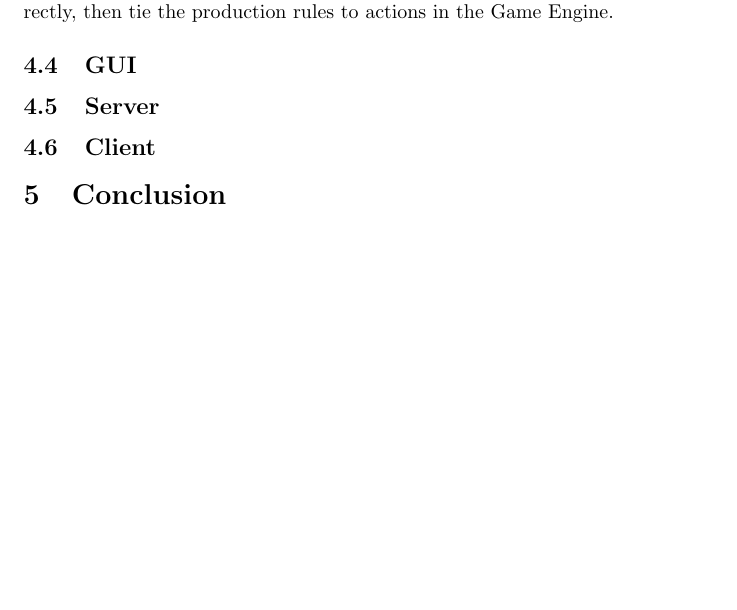
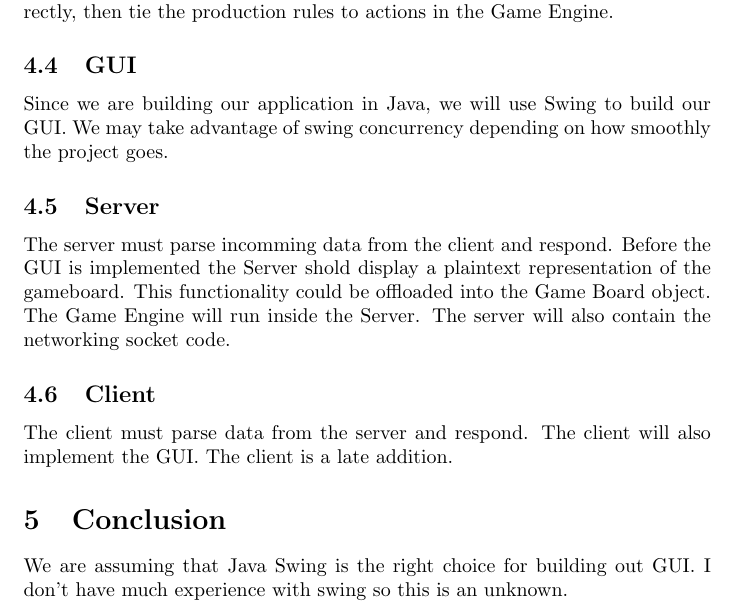
Before and after one commit to johnprock/315.2, a LaTeX document (design.tex): part of page 3 of 3, cut so that both start at the same text, the shorter picture padded with empty space. Compiled offline with pdfLaTeX.

Commit message:
update design

```diff
--- a/design.tex
+++ b/design.tex
@@ -115,11 +115,23 @@ tie the production rules to actions in the Game Engine.
 
 
 \subsection{GUI}
+Since we are building our application in Java, we will use Swing to build
+our GUI. We may take advantage of swing concurrency depending on how
+smoothly the project goes.
+
 \subsection{Server}
+The server must parse incomming data from the client and respond.
+Before the GUI is implemented the Server shold display a plaintext representation
+of the gameboard. This functionality could be offloaded into the Game Board object.
+The Game Engine will run inside the Server. The server will also contain the networking
+socket code.
+
 \subsection{Client}
-
-
+The client must parse data from the server and respond. The client will also
+implement the GUI. The client is a late addition.
 
 \section{Conclusion} % benefits, assumptions, risks/issues
+We are assuming that Java Swing is the right choice for building out GUI.
+I don't have much experience with swing so this is an unknown.
 
 \end{document}
```
